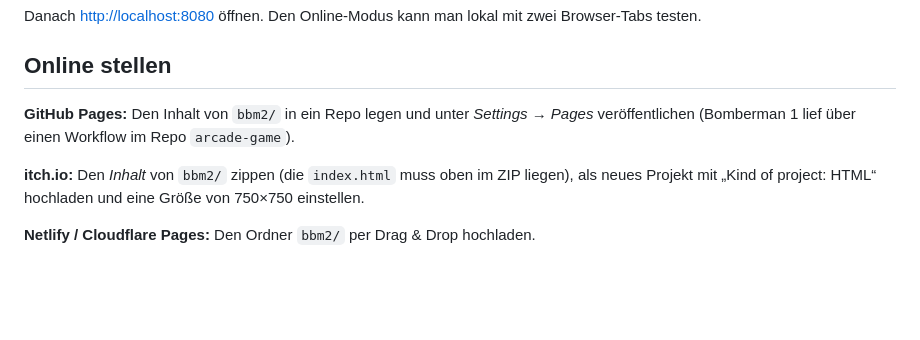
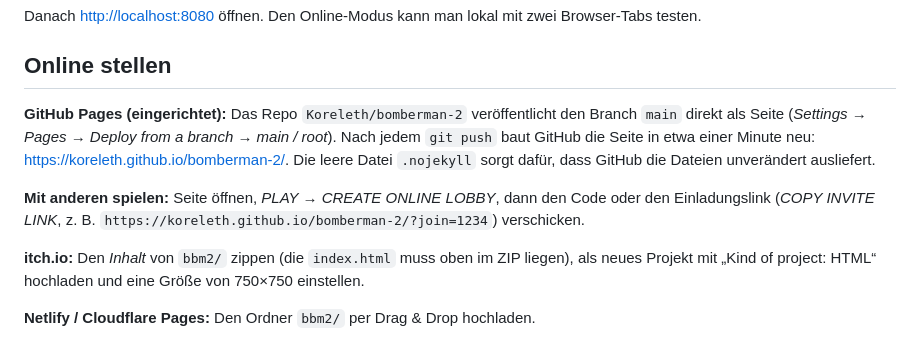
Before and after one commit to Koreleth/bomberman-2, a Markdown page: README.md, the part around one of its changes. GitHub-like rendering; blank space fills up the shorter version.

Commit message:
README: link to the live game on GitHub Pages
Co-Authored-By: Claude Opus 5.5 <noreply@anthropic.com>

```diff
--- a/README.md
+++ b/README.md
@@ -175,8 +178,13 @@ Danach <http://localhost:8080> öffnen. Den Online-Modus kann man lokal mit zwei
 
 ## Online stellen
 
-**GitHub Pages:** Den Inhalt von `bbm2/` in ein Repo legen und unter
-*Settings → Pages* veröffentlichen (Bomberman 1 lief über einen Workflow im Repo `arcade-game`).
+**GitHub Pages (eingerichtet):** Das Repo `Koreleth/bomberman-2` veröffentlicht den Branch `main`
+direkt als Seite (*Settings → Pages → Deploy from a branch → main / root*). Nach jedem `git push`
+baut GitHub die Seite in etwa einer Minute neu: <https://koreleth.github.io/bomberman-2/>.
+Die leere Datei `.nojekyll` sorgt dafür, dass GitHub die Dateien unverändert ausliefert.
+
+**Mit anderen spielen:** Seite öffnen, *PLAY → CREATE ONLINE LOBBY*, dann den Code oder den
+Einladungslink (*COPY INVITE LINK*, z. B. `https://koreleth.github.io/bomberman-2/?join=1234`) verschicken.
 
 **itch.io:** Den *Inhalt* von `bbm2/` zippen (die `index.html` muss oben im ZIP liegen),
 als neues Projekt mit „Kind of project: HTML“ hochladen und eine Größe von 750×750 einstellen.
```
Also changed, not shown: other parts of README.md (+3 -0 lines).
